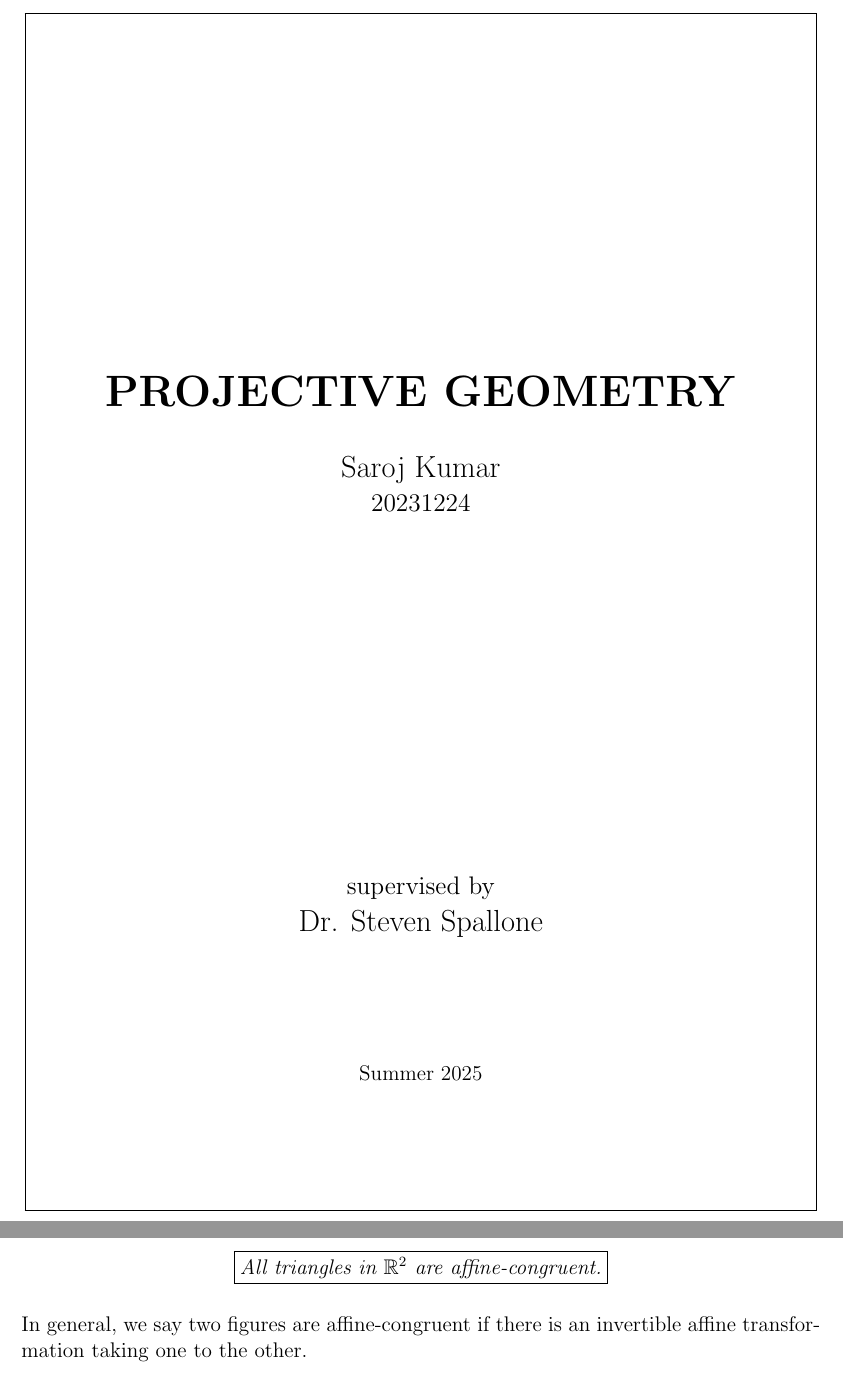
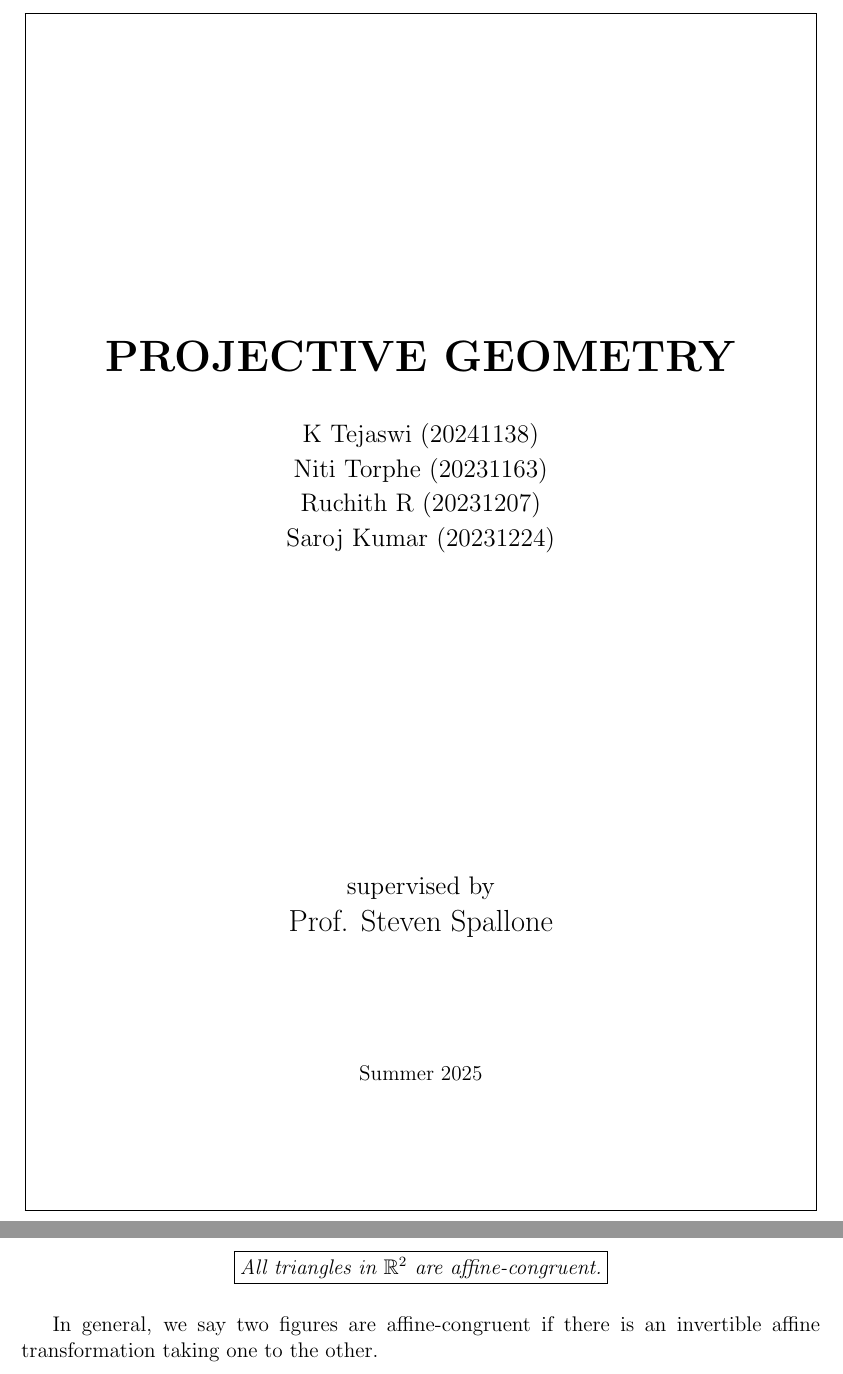
Before and after one commit to CodingSaroj/ProjGeoSummer2025, a LaTeX thesis (Saroj/notes/main.tex, which reads Saroj/notes/chapters/affine.tex, common/preamble.tex): two parts of pages 1 and 18 of 18, joined at a grey line, cut so that both start at the same text. Compiled offline with pdfLaTeX.

```diff
--- a/Saroj/notes/chapters/affine.tex
+++ b/Saroj/notes/chapters/affine.tex
@@ -273,6 +273,5 @@
 \end{center}
 \vspace{1ex}
 
-\noindent
 In general, we say two figures are affine-congruent if there is an invertible
 affine transformation taking one to the other.
--- a/Saroj/notes/main.tex
+++ b/Saroj/notes/main.tex
@@ -1,44 +1,4 @@
-\documentclass[12pt]{report}
-
-\usepackage{amsmath,amssymb,amsthm,bm,caption,float,geometry,mathrsfs,titlesec}
-\usepackage{tikz,tkz-euclide,wrapfig}
-
-\usepackage[math]{cellspace}
-\geometry{a4paper, margin=1in}
-
-\title{Projective Geometry}
-\author{Saroj Kumar \and Supervisor: Dr. Steven Spallone}
-\date{}
-
-\titleformat{\chapter}
-    [frame]
-    {\bfseries\Huge}
-    {\Large CHAPTER \thechapter}
-    {1ex}{\centering}[]
-
-\DeclareCaptionFormat{capfmt}{\textbf{#1 #2}#3}
-\captionsetup{format=capfmt}
-
-\newtheorem{theorem}{Theorem}
-\newtheorem{definition}{Definition}
-\newtheorem*{notation}{Notation}
-
-\newcommand\conop{\oplus_{\vphantom{\dfrac{}{}}O}}
-\newcommand\tgrp[3]{\mathrm{#1}_{#2}(\mathbb{#3})}
-\newcommand\SO[2]{\tgrp{SO}{#1}{#2}}
-\newcommand\AffF[2]{\mathbb{A}^{#1}(\mathbb{#2})}
-\newcommand\Aff[1]{\mathbb{A}^{#1}}
-\newcommand\norm[1]{\left\lVert{#1}\right\rVert}
-\renewcommand\qedsymbol{$\blacksquare$}
-
-\DeclareMathOperator{\A}{A}
-\DeclareMathOperator{\GA}{GA}
-\DeclareMathOperator{\GL}{GL}
-\DeclareMathOperator{\Hom}{Hom}
-\DeclareMathOperator{\End}{End}
-
-\setlength{\cellspacetoplimit}{5pt}
-\setlength{\cellspacebottomlimit}{5pt}
+\input{../../common/preamble.tex}
 
 \begin{document}
 
@@ -53,11 +13,19 @@
 
                 \vspace{5ex}
 
-                {\Large Saroj Kumar} \\
+                {\large K Tejaswi (20241138)} \\
 
                 \vspace{1ex}
 
-                {\large 20231224}
+                {\large Niti Torphe (20231163)} \\
+
+                \vspace{1ex}
+
+                {\large Ruchith R (20231207)} \\
+
+                \vspace{1ex}
+
+                {\large Saroj Kumar (20231224)} \\
 
                 \vfill
 
@@ -65,7 +33,7 @@
 
                 \vspace*{1ex}
 
-                {\Large Dr. Steven Spallone} \\
+                {\Large Prof. Steven Spallone} \\
 
                 \vspace{0.1\textheight}
 
--- /dev/null
+++ b/common/preamble.tex
@@ -0,0 +1,93 @@
+\documentclass[12pt]{report}
+
+\usepackage{amsmath,amssymb,amsthm,bm,caption,float,geometry,graphicx,hyperref}
+\usepackage{mathrsfs,titlesec,tikz,tkz-euclide,wrapfig}
+
+\usepackage[math]{cellspace}
+\geometry{a4paper, margin=1in}
+
+\hypersetup{hidelinks}
+\hyphenpenalty=10000
+
+\title{Projective Geometry}
+\author{K Tejaswi, Niti Torphe, Ruchith R, Saroj Kumar \and Supervisor: Dr. Steven Spallone}
+\date{}
+
+\titleformat{\chapter}
+    [frame]
+    {\bfseries\Huge}
+    {\Large CHAPTER \thechapter}
+    {1ex}{\centering}[]
+
+\DeclareCaptionFormat{capfmt}{\textbf{#1 #2}#3}
+\captionsetup{format=capfmt}
+
+\newtheorem{theorem}{Theorem}
+\newtheorem{prop}{Proposition}
+\newtheorem{lemma}{Lemma}
+
+\theoremstyle{definition}
+\newtheorem{definition}{Definition}
+\newtheorem*{ex}{Ex}
+
+\theoremstyle{remark}
+\newtheorem*{notation}{Notation}
+\newtheorem*{remark}{Remark}
+
+\newcommand\conop{\oplus_{\vphantom{\dfrac{}{}}O}}
+\newcommand\tgrp[3]{\mathrm{#1}_{#2}(\mathbb{#3})}
+\newcommand\SO[2]{\tgrp{SO}{#1}{#2}}
+\newcommand\AffF[2]{\mathbb{A}^{#1}(\mathbb{#2})}
+\newcommand\Aff[1]{\mathbb{A}^{#1}}
+\newcommand\norm[1]{\left\lVert{#1}\right\rVert}
+
+\newcommand{\R}{\mathbb{R}}
+\newcommand{\Q}{\mathbb{Q}}
+\newcommand{\Z}{\mathbb{Z}}
+\newcommand{\C}{\mathbb{C}}
+\newcommand{\N}{\mathbb{N}}
+\newcommand{\F}{\mathbb{F}}
+
+\renewcommand\qedsymbol{$\blacksquare$}
+
+\DeclareMathOperator{\A}{A}
+\DeclareMathOperator{\GA}{GA}
+\DeclareMathOperator{\GL}{GL}
+\DeclareMathOperator{\Hom}{Hom}
+\DeclareMathOperator{\End}{End}
+
+\setlength{\cellspacetoplimit}{5pt}
+\setlength{\cellspacebottomlimit}{5pt}
+
+\addtocontents{toc}{\protect\setcounter{tocdepth}{1}}
+
+%% tejaswi
+%%
+%%\documentclass[a4paper,12pt]{report}
+%%\usepackage{amsmath,amsthm,amssymb,graphicx,float,tikz,tkz-euclide,geometry,hyperref}
+%%
+%%\hypersetup{hidelinks}
+%%
+%%\hyphenpenalty=10000
+%%
+%%\newtheorem*{theorem}{Theorem}
+%%\newtheorem*{prop}{Proposition}
+%%\newtheorem*{lemma}{Lemma}
+%%
+%%\theoremstyle{definition}
+%%\newtheorem*{definition}{Definition}
+%%\newtheorem*{ex}{Ex}
+%%
+%%\theoremstyle{remark}
+%%\newtheorem*{remark}{Remark}
+%%
+%%\renewcommand\qedsymbol{$\blacksquare$}
+%%
+%%\newcommand{\R}{\mathbb{R}}
+%%\newcommand{\Q}{\mathbb{Q}}
+%%\newcommand{\Z}{\mathbb{Z}}
+%%\newcommand{\C}{\mathbb{C}}
+%%\newcommand{\N}{\mathbb{N}}
+%%\newcommand{\F}{\mathbb{F}}
+%%
+%%\addtocontents{toc}{\protect\setcounter{tocdepth}{1}}
```
Also changed, not shown: README.md, Saroj/notes/main.pdf, 1 other file.
